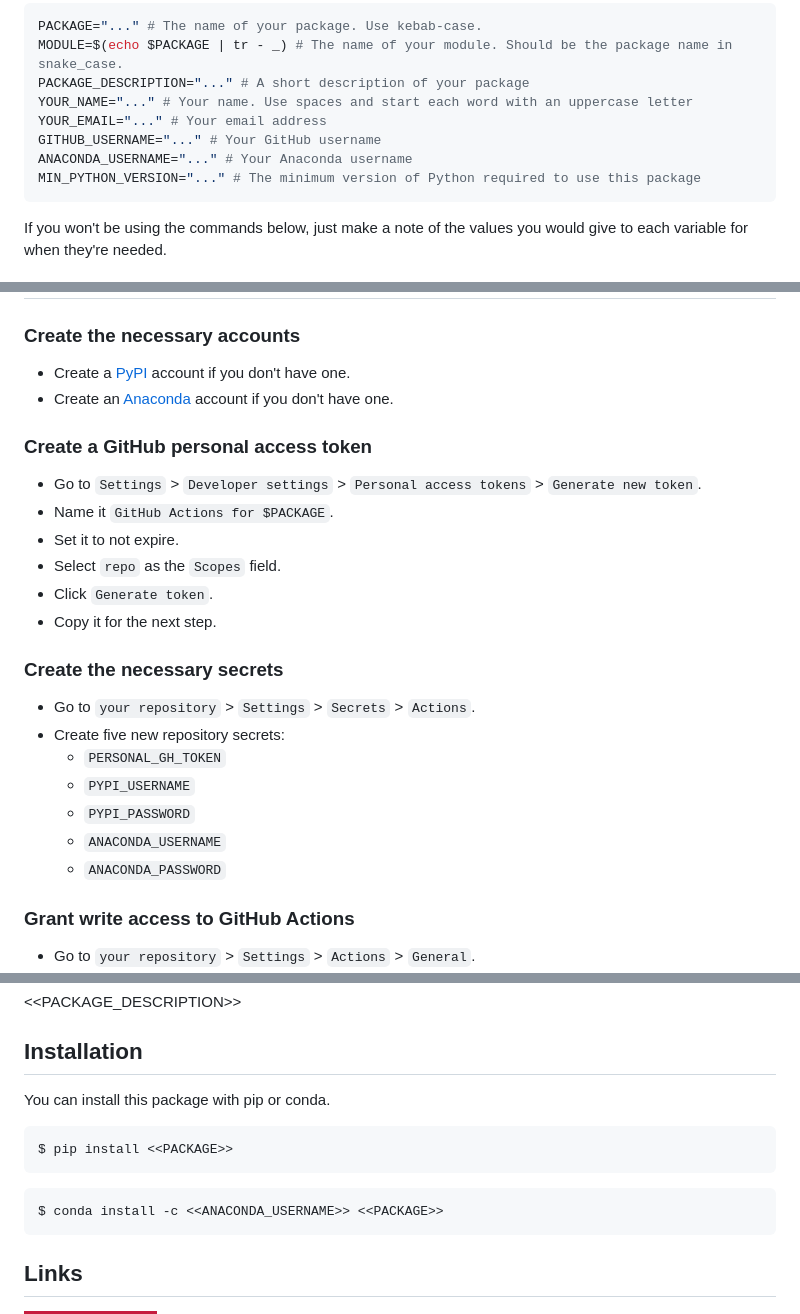
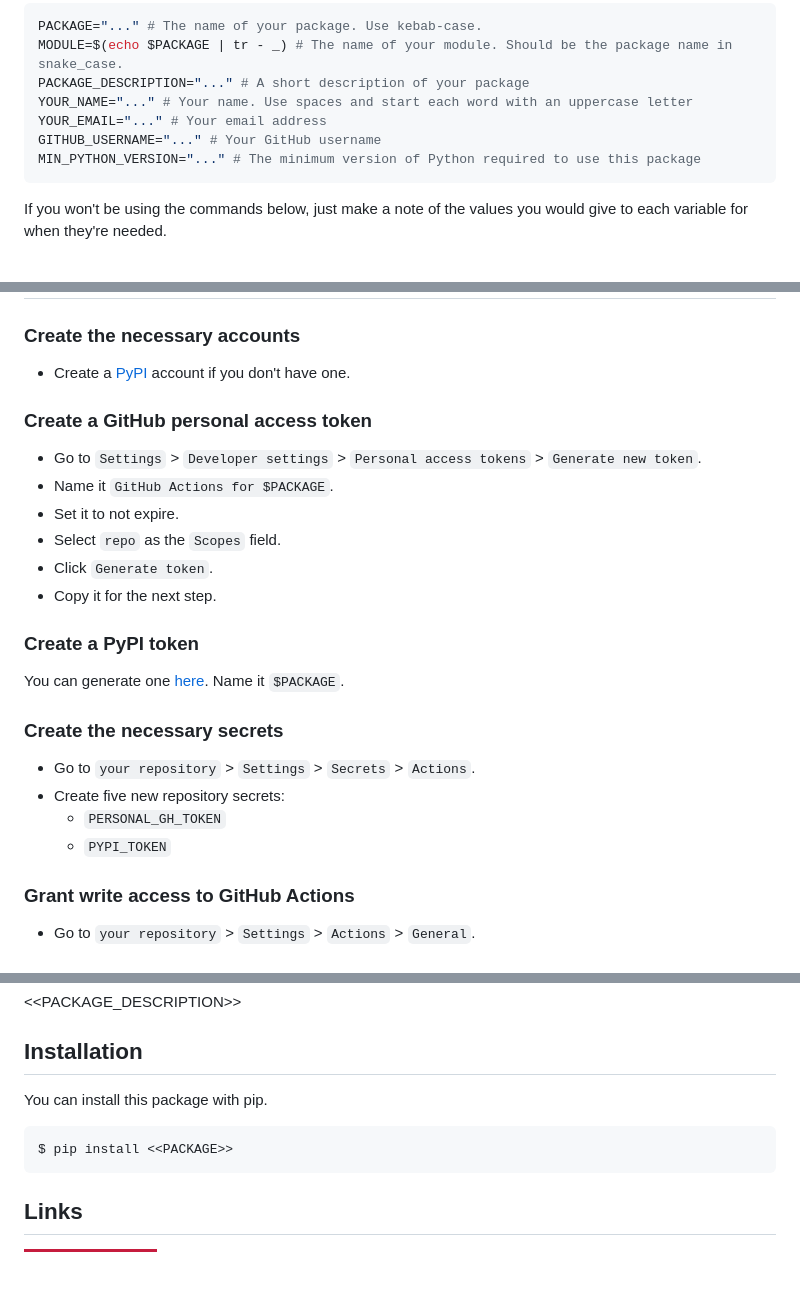
Before and after one commit to abrahammurciano/python-package-template, a Markdown page: README.md, 3 parts joined by grey strips. Drawn GitHub-style; badges without logos; blank space fills up the shorter version.

Commit message:
Update README.md
removed conda and use pypi token

````diff
--- a/README.md
+++ b/README.md
@@ -15,7 +15,6 @@ PACKAGE_DESCRIPTION="..." # A short description of your package
 YOUR_NAME="..." # Your name. Use spaces and start each word with an uppercase letter
 YOUR_EMAIL="..." # Your email address
 GITHUB_USERNAME="..." # Your GitHub username
-ANACONDA_USERNAME="..." # Your Anaconda username
 MIN_PYTHON_VERSION="..." # The minimum version of Python required to use this package
 ```
 
@@ -63,7 +61,6 @@ mv '<<MODULE_NAME>>' $MODULE
 
 ### Create the necessary accounts
 - Create a [PyPI](https://pypi.org/account/register/) account if you don't have one.
-- Create an [Anaconda](https://anaconda.org/account/register) account if you don't have one.
 
 ### Create a GitHub personal access token
 - Go to `Settings` > `Developer settings` > `Personal access tokens` > `Generate new token`.
@@ -73,14 +70,14 @@ mv '<<MODULE_NAME>>' $MODULE
 - Click `Generate token`.
 - Copy it for the next step.
 
+### Create a PyPI token
+You can generate one [here](https://pypi.org/manage/account/). Name it `$PACKAGE`.
+
 ### Create the necessary secrets
 - Go to `your repository` > `Settings` > `Secrets` > `Actions`.
 - Create five new repository secrets:
 	- `PERSONAL_GH_TOKEN`
-	- `PYPI_USERNAME`
-	- `PYPI_PASSWORD`
-	- `ANACONDA_USERNAME`
-	- `ANACONDA_PASSWORD`
+	- `PYPI_TOKEN`
 
 ### Grant write access to GitHub Actions
 - Go to `your repository` > `Settings` > `Actions` > `General`.
@@ -139,12 +136,9 @@ Remove the text up to here from this file.
 
 ## Installation
 
-You can install this package with pip or conda.
+You can install this package with pip.
 ```sh
 $ pip install <<PACKAGE>>
-```
-```sh
-$ conda install -c <<ANACONDA_USERNAME>> <<PACKAGE>>
 ```
 
 ## Links
````
Also changed, not shown: other parts of README.md (+0 -3 lines).
